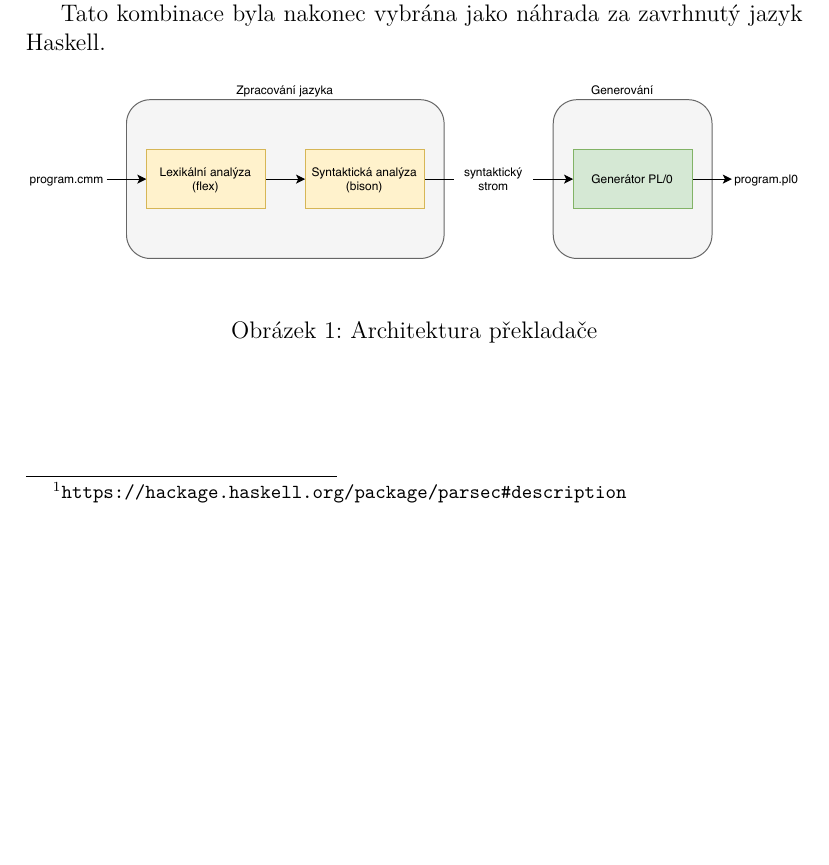
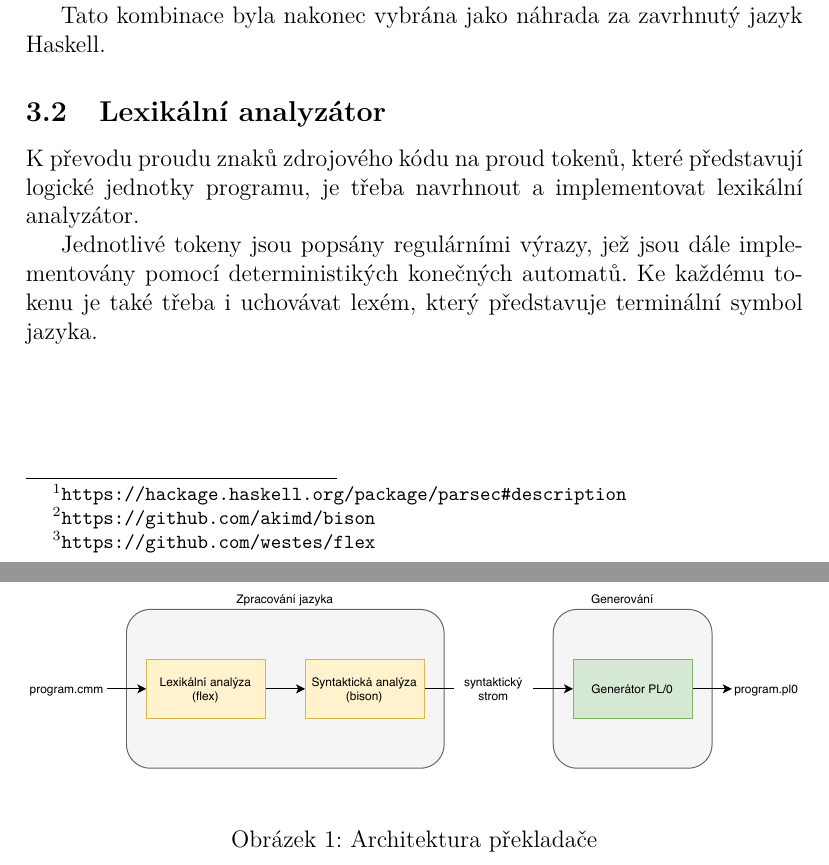
Before and after one commit to topnax/kiv-fjp-sp, a LaTeX document (doc/doc.tex): part of page 5 of 6 before the commit and two parts of pages 5 and 6 of 7 after it, the two joined at a grey line, cut so that both start at the same text, the shorter picture padded with empty space. Compiled offline with pdfLaTeX.

Commit message:
added introduction to lexical analysis and tokenization

```diff
--- a/doc/doc.tex
+++ b/doc/doc.tex
@@ -156,6 +158,15 @@ Jako další vhodná možnost se jevil výběr použití kombinace jazyků C a C
 
 Tato kombinace byla nakonec vybrána jako náhrada za zavrhnutý jazyk Haskell.
 
+
+\subsection{Lexikální analyzátor}
+
+K převodu proudu znaků zdrojového kódu na proud tokenů, které představují logické jednotky programu, je třeba navrhnout a implementovat lexikální analyzátor.
+
+Jednotlivé tokeny jsou popsány regulárními výrazy, jež jsou dále implementovány pomocí deterministikých konečných automatů. Ke každému tokenu je také třeba i uchovávat lexém, který představuje terminální symbol jazyka.
+
+
+
 \begin{figure}[!ht]
     \centering
     {\includegraphics[width=\textwidth]{pdf/architecture.pdf}}
```
Also changed, not shown: doc/doc.tex (2 more changed lines).
